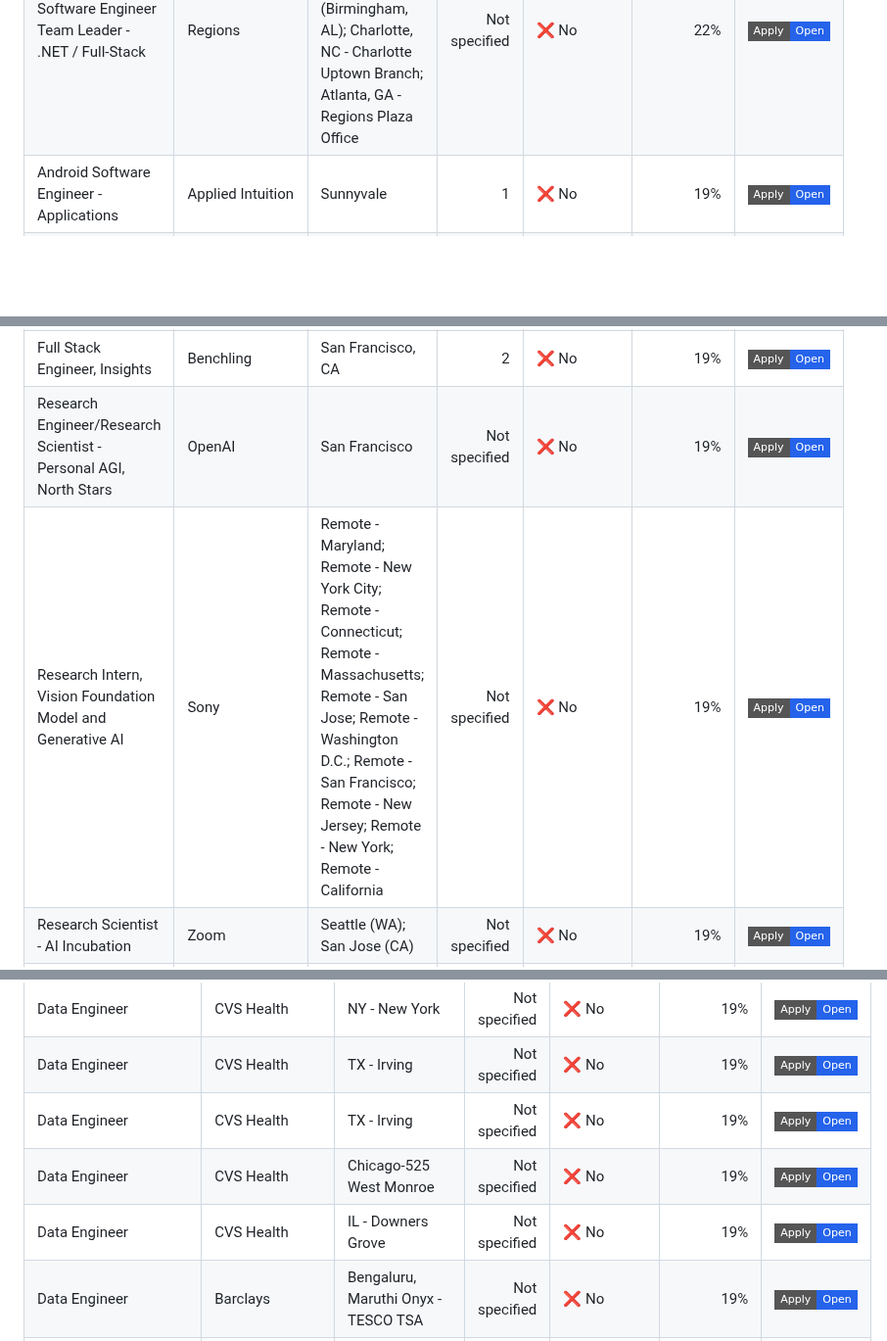
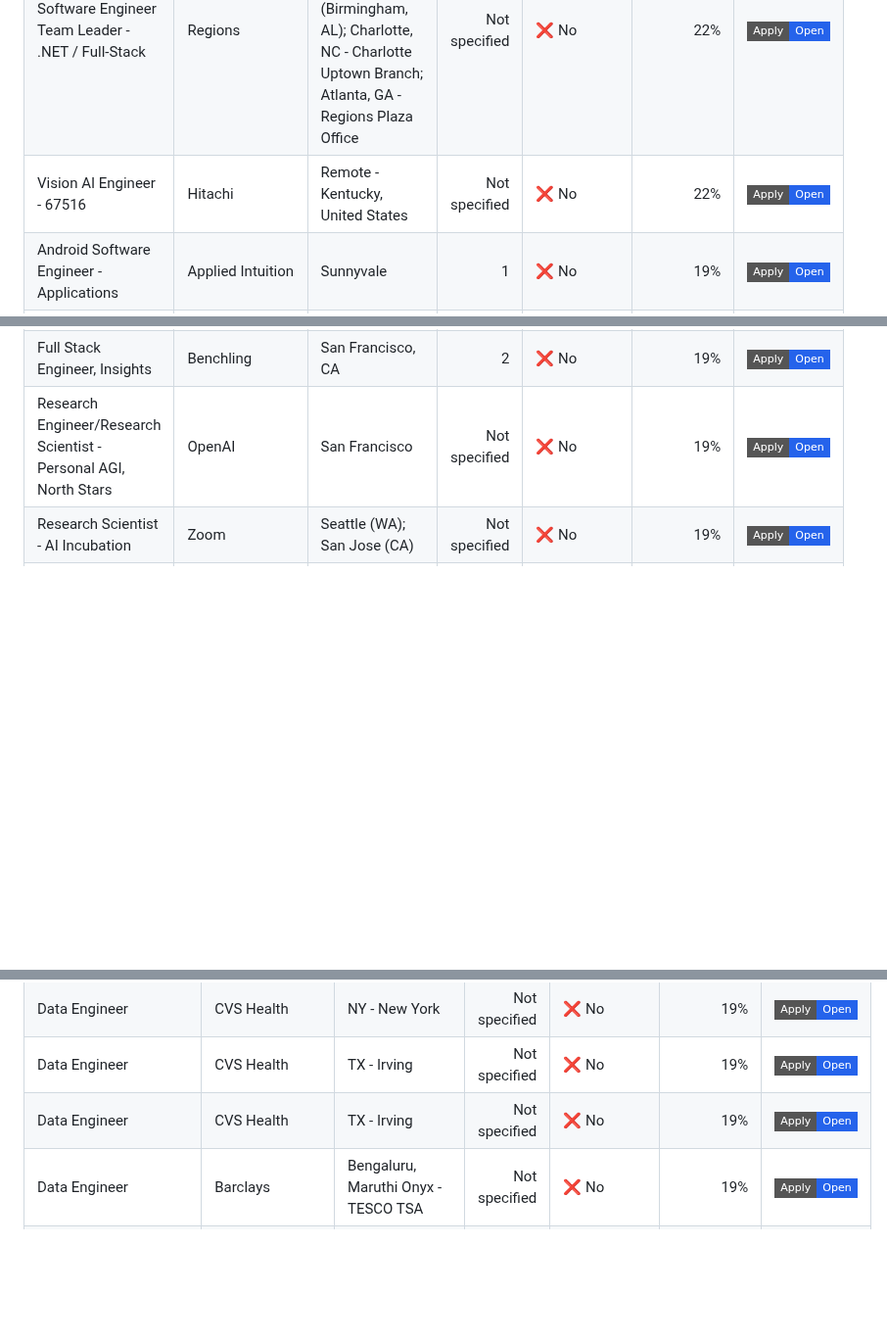
Before and after one commit to venkatsubash2003/Jobs4Me_Live, a Markdown page: README.md, 3 parts joined by grey strips. Shown at 98% size. GitHub-like rendering; badges without logos; blank space fills up the shorter version.

```diff
--- a/README.md
+++ b/README.md
@@ -128,13 +142,13 @@ _Last updated: 2026-06-26 15:16 UTC_
 | Research Engineer / Research Scientist -Personal AGI, Proactivity | OpenAI | San Francisco | Not specified | ❌ No | 22% | <a href="https://jobs.ashbyhq.com/openai/e57d196b-4fa0-4463-bd33-d8189f0d3541"><img alt="Apply" src="https://img.shields.io/badge/Apply-Open-2563eb?style=flat-square"></a> |
 | Site Reliability Engineer - Platforms | Toyota | Plano, Texas | Not specified | ❌ No | 22% | <a href="https://toyota.wd503.myworkdayjobs.com/en-US/tmna/job/Plano-Texas/Site-Reliability-Engineer---Platforms_10325078"><img alt="Apply" src="https://img.shields.io/badge/Apply-Open-2563eb?style=flat-square"></a> |
 | Software Engineer Team Leader - .NET / Full-Stack | Regions | Hoover, AL - Riverchase Operations Center (Birmingham, AL); Charlotte, NC - Charlotte Uptown Branch; Atlanta, GA - Regions Plaza Office | Not specified | ❌ No | 22% | <a href="https://regions.wd5.myworkdayjobs.com/en-US/regions_careers/job/Hoover-AL---Riverchase-Operations-Center-Birmingham-AL/Software-Engineer-Team-Leader---Fraud-Systems_R102972"><img alt="Apply" src="https://img.shields.io/badge/Apply-Open-2563eb?style=flat-square"></a> |
+| Vision AI Engineer - 67516 | Hitachi | Remote - Kentucky, United States | Not specified | ❌ No | 22% | <a href="https://hitachi.wd1.myworkdayjobs.com/en-US/hitachi/job/Remote---Kentucky-United-States/Vision-AI-Engineer---67516_R0134963"><img alt="Apply" src="https://img.shields.io/badge/Apply-Open-2563eb?style=flat-square"></a> |
 | Android Software Engineer - Applications | Applied Intuition | Sunnyvale | 1 | ❌ No | 19% | <a href="https://jobs.ashbyhq.com/applied/ffd8635d-43d5-4298-a29c-67eaa45c5a4a"><img alt="Apply" src="https://img.shields.io/badge/Apply-Open-2563eb?style=flat-square"></a> |
 | Business Intelligence Analyst | Arizona State University | Off-Campus: Mesa/Tempe | Not specified | ❌ No | 19% | <a href="https://asu.wd1.myworkdayjobs.com/en-US/ASUStaffCareers/job/Off-Campus-MesaTempe/Business-Intelligence-Analyst_JR122727"><img alt="Apply" src="https://img.shields.io/badge/Apply-Open-2563eb?style=flat-square"></a> |
 | Co-Op, ML Scientist for Biology | Lila Sciences | San Francisco, CA USA | Not specified | ❌ No | 19% | <a href="https://job-boards.greenhouse.io/lilasciences/jobs/4294212009"><img alt="Apply" src="https://img.shields.io/badge/Apply-Open-2563eb?style=flat-square"></a> |
 | Data Engineer, Finance | Genuine Parts Company | Birmingham, AL, USA | Not specified | ❌ No | 19% | <a href="https://genpt.wd1.myworkdayjobs.com/en-US/careers/job/Birmingham-AL-USA/Data-Scientist_R26_0000021080"><img alt="Apply" src="https://img.shields.io/badge/Apply-Open-2563eb?style=flat-square"></a> |
 | Full Stack Engineer, Insights | Benchling | San Francisco, CA | 2 | ❌ No | 19% | <a href="https://jobs.ashbyhq.com/benchling/259613a6-686a-4756-82fd-e653d53e9904"><img alt="Apply" src="https://img.shields.io/badge/Apply-Open-2563eb?style=flat-square"></a> |
 | Research Engineer/Research Scientist - Personal AGI, North Stars | OpenAI | San Francisco | Not specified | ❌ No | 19% | <a href="https://jobs.ashbyhq.com/openai/171ebca6-de53-4d6e-a312-30332f353957"><img alt="Apply" src="https://img.shields.io/badge/Apply-Open-2563eb?style=flat-square"></a> |
-| Research Intern, Vision Foundation Model and Generative AI | Sony | Remote - Maryland; Remote - New York City; Remote - Connecticut; Remote - Massachusetts; Remote - San Jose; Remote - Washington D.C.; Remote - San Francisco; Remote - New Jersey; Remote - New York; Remote - California | Not specified | ❌ No | 19% | <a href="https://sonyglobal.wd1.myworkdayjobs.com/en-US/SonyGlobalCareers/job/Remote---Maryland/Research-Intern--Vision-Foundation-Model-and-Generative-AI_JR-118794"><img alt="Apply" src="https://img.shields.io/badge/Apply-Open-2563eb?style=flat-square"></a> |
 | Research Scientist - AI Incubation | Zoom | Seattle (WA); San Jose (CA) | Not specified | ❌ No | 19% | <a href="https://zoom.wd5.myworkdayjobs.com/en-US/Zoom/job/Seattle-WA/Research-Scientist---AI-Incubation_R18458-1"><img alt="Apply" src="https://img.shields.io/badge/Apply-Open-2563eb?style=flat-square"></a> |
 | Research Scientist - Computational Neuroscience | Astera | Hybrid | Not specified | ❌ No | 19% | <a href="https://jobs.ashbyhq.com/astera/0a1a566e-c48d-4605-b78f-458c234df670"><img alt="Apply" src="https://img.shields.io/badge/Apply-Open-2563eb?style=flat-square"></a> |
 | Associate Software Engineer – C++ (Computer Aided Manufacturing) | Protolabs | Brooklyn Park, MN | Not specified | ❌ No | 15% | <a href="https://jobs.lever.co/protolabs/9da2126b-76e7-4d10-aee7-ec97cbff5bec"><img alt="Apply" src="https://img.shields.io/badge/Apply-Open-2563eb?style=flat-square"></a> |
@@ -366,8 +377,6 @@ _Last updated: 2026-06-26 15:16 UTC_
 | Data Engineer | CVS Health | NY - New York | Not specified | ❌ No | 19% | <a href="https://cvshealth.wd1.myworkdayjobs.com/en-US/cvs_health_careers/job/NY---New-York/Data-Engineer_R0942493"><img alt="Apply" src="https://img.shields.io/badge/Apply-Open-2563eb?style=flat-square"></a> |
 | Data Engineer | CVS Health | TX - Irving | Not specified | ❌ No | 19% | <a href="https://cvshealth.wd1.myworkdayjobs.com/en-US/cvs_health_careers/job/TX---Irving/Data-Engineer_R0942501"><img alt="Apply" src="https://img.shields.io/badge/Apply-Open-2563eb?style=flat-square"></a> |
 | Data Engineer | CVS Health | TX - Irving | Not specified | ❌ No | 19% | <a href="https://cvshealth.wd1.myworkdayjobs.com/en-US/cvs_health_careers/job/TX---Irving/Data-Engineer_R0942420"><img alt="Apply" src="https://img.shields.io/badge/Apply-Open-2563eb?style=flat-square"></a> |
-| Data Engineer | CVS Health | Chicago-525 West Monroe | Not specified | ❌ No | 19% | <a href="https://cvshealth.wd1.myworkdayjobs.com/en-US/cvs_health_careers/job/Chicago-525-West-Monroe/Data-Engineer_R0942275"><img alt="Apply" src="https://img.shields.io/badge/Apply-Open-2563eb?style=flat-square"></a> |
-| Data Engineer | CVS Health | IL - Downers Grove | Not specified | ❌ No | 19% | <a href="https://cvshealth.wd1.myworkdayjobs.com/en-US/cvs_health_careers/job/IL---Downers-Grove/Data-Engineer_R0942276"><img alt="Apply" src="https://img.shields.io/badge/Apply-Open-2563eb?style=flat-square"></a> |
 | Data Engineer | Barclays | Bengaluru, Maruthi Onyx - TESCO TSA | Not specified | ❌ No | 19% | <a href="https://barclays.wd3.myworkdayjobs.com/en-US/External_Career_Site_Barclays/job/Bengaluru-Maruthi-Onyx---TESCO-TSA/Data-Engineer_JR-0000108093"><img alt="Apply" src="https://img.shields.io/badge/Apply-Open-2563eb?style=flat-square"></a> |
 | Forward Deployment Engineer - Frontier AI Deployments | Accellor | San Francisco, California, United States | Not specified | ❌ No | 19% | <a href="https://jobs.workable.com/view/xa7cjZWy3KrLAighNZ43vN/hybrid-forward-deployment-engineer---frontier-ai-deployments-in-san-francisco-at-accellor"><img alt="Apply" src="https://img.shields.io/badge/Apply-Open-2563eb?style=flat-square"></a> |
 | Forward Deployment Engineer - Frontier AI Deployments | Accellor | Mountain View, California, United States | Not specified | ❌ No | 19% | <a href="https://jobs.workable.com/view/qU1WALePUyLWeSM3SrU9zM/hybrid-forward-deployment-engineer---frontier-ai-deployments-in-mountain-view-at-accellor"><img alt="Apply" src="https://img.shields.io/badge/Apply-Open-2563eb?style=flat-square"></a> |
```
Also changed, not shown: other parts of README.md (+23 -12 lines).
